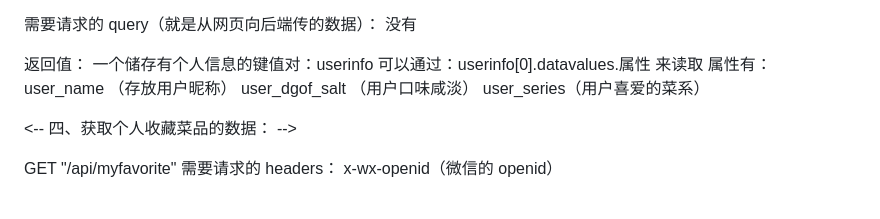
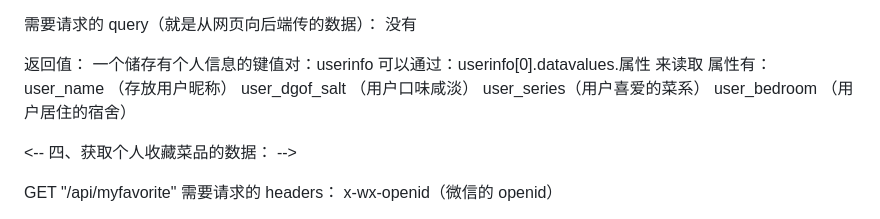
Before and after one commit to FalleNSakura2002/FJNU-breakfast_WXminipro, a Markdown page: 目前完成-2101101744.md, the part around the change. Drawn GitHub-style.

Commit message:
添加注释

```diff
--- a/目前完成-2101101744.md
+++ b/目前完成-2101101744.md
@@ -45,6 +45,7 @@ x-wx-openid（微信的 openid）
 user_name （存放用户昵称）
 user_dgof_salt （用户口味咸淡）
 user_series（用户喜爱的菜系）
+user_bedroom （用户居住的宿舍）
 
 <-- 四、获取个人收藏菜品的数据： -->
 
```
